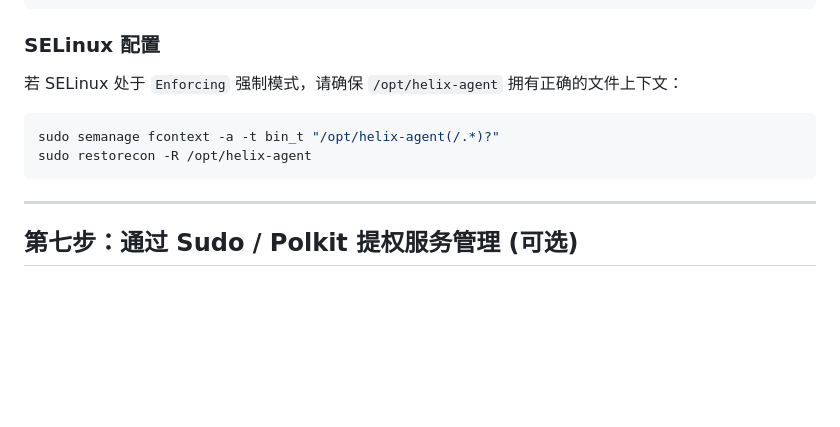
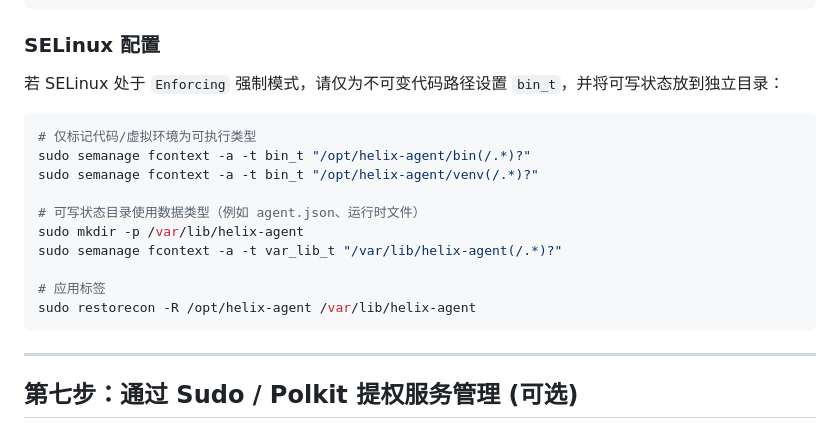
Before and after one commit to GlowhavenIndustries/Glowhaven-Server-Platform, a Markdown page: docs/RHEL_GUIDE_zh-CN.md, the part around the change. Drawn GitHub-style; blank space fills up the shorter version.

Commit message:
Potential fix for pull request finding
Co-authored-by: Copilot Autofix powered by AI <62310815+github-advanced-security[bot]@users.noreply.github.com>

````diff
--- a/docs/RHEL_GUIDE_zh-CN.md
+++ b/docs/RHEL_GUIDE_zh-CN.md
@@ -144,11 +144,19 @@ sudo firewall-cmd --reload
 
 ### SELinux 配置
 
-若 SELinux 处于 `Enforcing` 强制模式，请确保 `/opt/helix-agent` 拥有正确的文件上下文：
+若 SELinux 处于 `Enforcing` 强制模式，请仅为不可变代码路径设置 `bin_t`，并将可写状态放到独立目录：
 
 ```bash
-sudo semanage fcontext -a -t bin_t "/opt/helix-agent(/.*)?"
-sudo restorecon -R /opt/helix-agent
+# 仅标记代码/虚拟环境为可执行类型
+sudo semanage fcontext -a -t bin_t "/opt/helix-agent/bin(/.*)?"
+sudo semanage fcontext -a -t bin_t "/opt/helix-agent/venv(/.*)?"
+
+# 可写状态目录使用数据类型（例如 agent.json、运行时文件）
+sudo mkdir -p /var/lib/helix-agent
+sudo semanage fcontext -a -t var_lib_t "/var/lib/helix-agent(/.*)?"
+
+# 应用标签
+sudo restorecon -R /opt/helix-agent /var/lib/helix-agent
 ```
 
 ---
````
